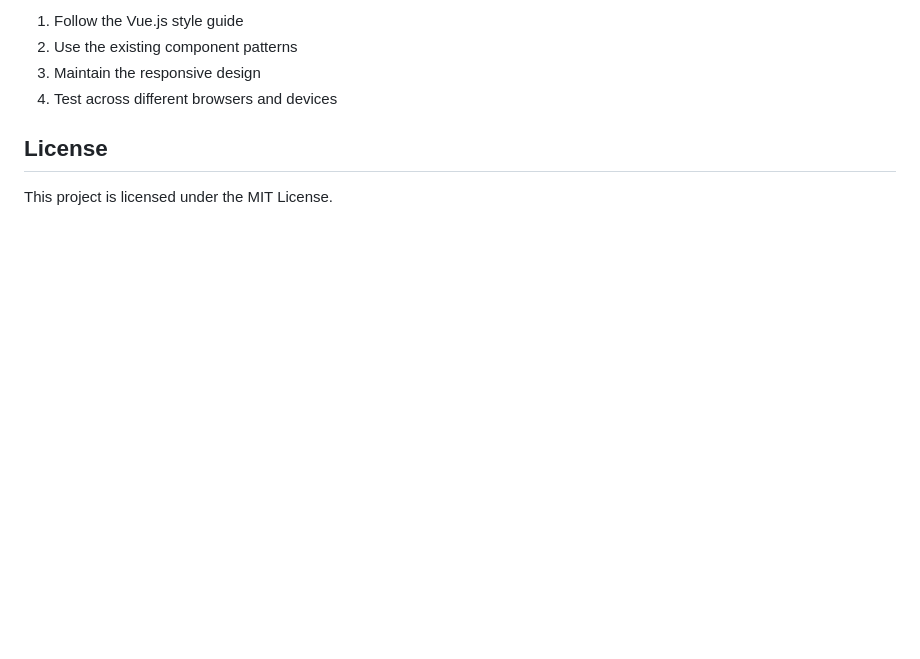
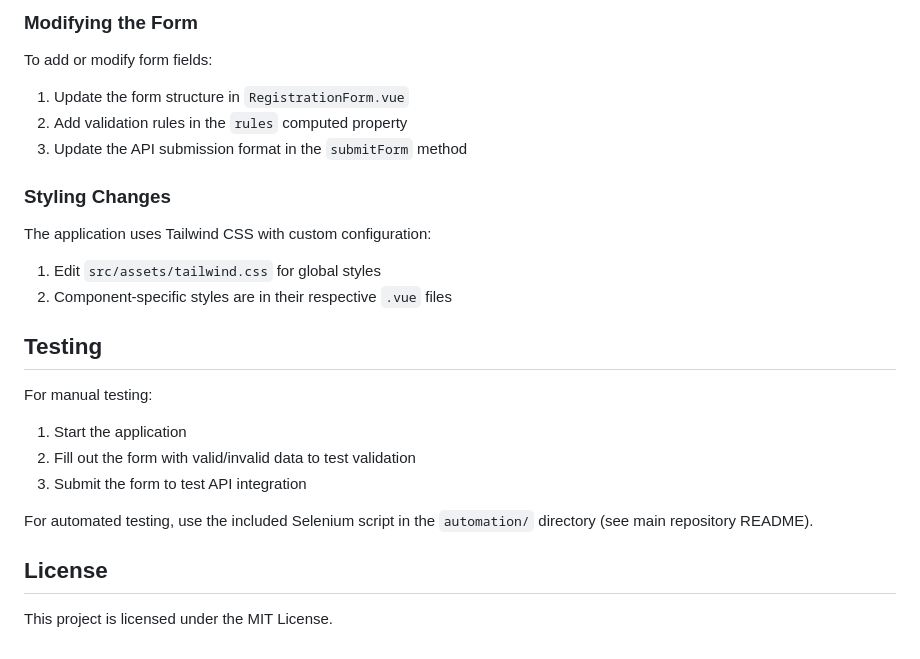
Before and after one commit to Jaishree2310/eyantra-registration-form, a Markdown page: frontend/readme.md, the part around one of its changes. Drawn GitHub-style; blank space fills up the shorter version.

```diff
--- a/frontend/readme.md
+++ b/frontend/readme.md
@@ -137,8 +163,28 @@ When contributing to the frontend:
 
-1. Follow the Vue.js style guide
-2. Use the existing component patterns
-3. Maintain the responsive design
-4. Test across different browsers and devices
+### Modifying the Form
+
+To add or modify form fields:
+
+1. Update the form structure in `RegistrationForm.vue`
+2. Add validation rules in the `rules` computed property
+3. Update the API submission format in the `submitForm` method
+
+### Styling Changes
+
+The application uses Tailwind CSS with custom configuration:
+
+1. Edit `src/assets/tailwind.css` for global styles
+2. Component-specific styles are in their respective `.vue` files
+
+## Testing
+
+For manual testing:
+
+1. Start the application
+2. Fill out the form with valid/invalid data to test validation
+3. Submit the form to test API integration
+
+For automated testing, use the included Selenium script in the `automation/` directory (see main repository README).
 
 ## License
 
```
Also changed, not shown: other parts of frontend/readme.md (+104 -78 lines), backend/readme.md (+151 -157 lines), readme.md (+137 -82 lines).
